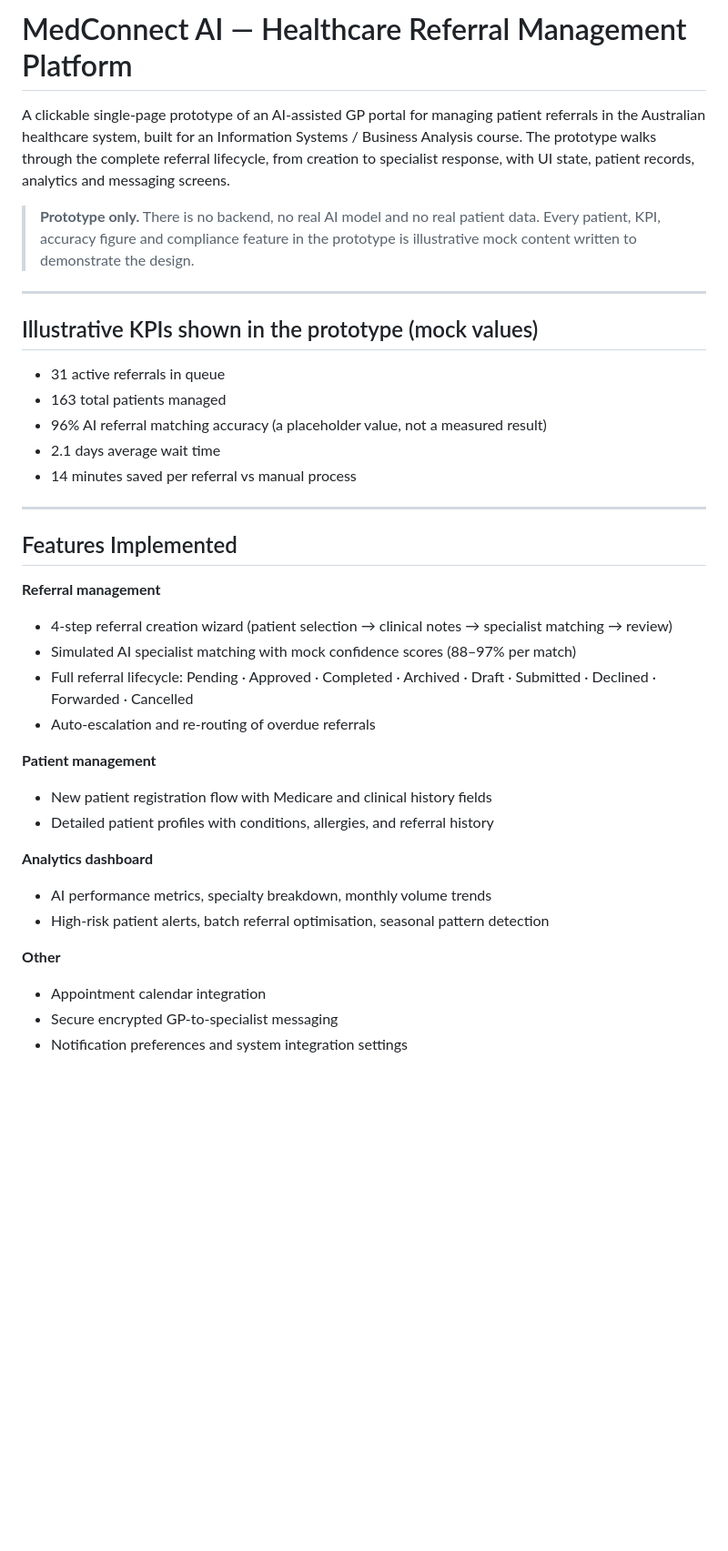
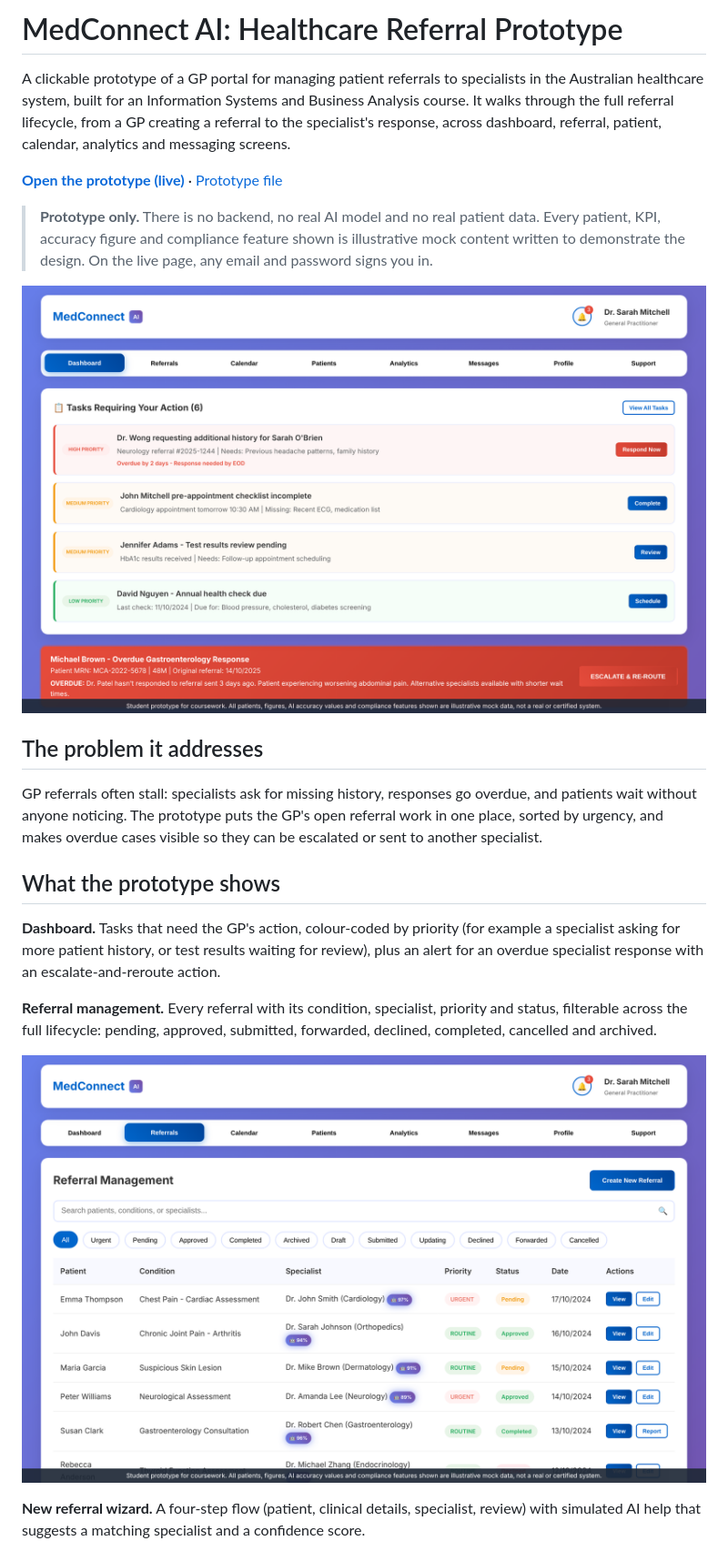
Before and after one commit to MINHPHUCLELUKE/Analytics-Portfolio, a Markdown page: medconnect-ai-referral-prototype/README.md, the part around one of its changes. Shown at 91% size. GitHub-like rendering; pictures changed too: medconnect-ai-referral-prototype/figures/01-dashboard.png (added), medconnect-ai-referral-prototype/figures/02-referral-management.png (added); blank space fills up the shorter version.

Commit message:
MedConnect: add prototype screenshots and rewrite README

```diff
--- a/medconnect-ai-referral-prototype/README.md
+++ b/medconnect-ai-referral-prototype/README.md
@@ -1,39 +1,24 @@
-# MedConnect AI — Healthcare Referral Management Platform
+# MedConnect AI: Healthcare Referral Prototype
 
-A clickable single-page prototype of an AI-assisted GP portal for managing patient referrals in the Australian healthcare system, built for an Information Systems / Business Analysis course. The prototype walks through the complete referral lifecycle, from creation to specialist response, with UI state, patient records, analytics and messaging screens.
+A clickable prototype of a GP portal for managing patient referrals to specialists in the Australian healthcare system, built for an Information Systems and Business Analysis course. It walks through the full referral lifecycle, from a GP creating a referral to the specialist's response, across dashboard, referral, patient, calendar, analytics and messaging screens.
 
-> **Prototype only.** There is no backend, no real AI model and no real patient data. Every patient, KPI, accuracy figure and compliance feature in the prototype is illustrative mock content written to demonstrate the design.
+**[Open the prototype (live)](https://minhphucleluke.github.io/Analytics-Portfolio/medconnect-ai-referral-prototype/medconnectai.html)** · [Prototype file](./medconnectai.html)
 
----
+> **Prototype only.** There is no backend, no real AI model and no real patient data. Every patient, KPI, accuracy figure and compliance feature shown is illustrative mock content written to demonstrate the design. On the live page, any email and password signs you in.
 
-## Illustrative KPIs shown in the prototype (mock values)
+![GP dashboard with prioritised tasks](figures/01-dashboard.png)
 
-- 31 active referrals in queue
-- 163 total patients managed
-- 96% AI referral matching accuracy (a placeholder value, not a measured result)
-- 2.1 days average wait time
-- 14 minutes saved per referral vs manual process
+## The problem it addresses
 
----
+GP referrals often stall: specialists ask for missing history, responses go overdue, and patients wait without anyone noticing. The prototype puts the GP's open referral work in one place, sorted by urgency, and makes overdue cases visible so they can be escalated or sent to another specialist.
 
-## Features Implemented
+## What the prototype shows
 
-**Referral management**
-- 4-step referral creation wizard (patient selection → clinical notes → specialist matching → review)
-- Simulated AI specialist matching with mock confidence scores (88–97% per match)
-- Full referral lifecycle: Pending · Approved · Completed · Archived · Draft · Submitted · Declined · Forwarded · Cancelled
-- Auto-escalation and re-routing of overdue referrals
+**Dashboard.** Tasks that need the GP's action, colour-coded by priority (for example a specialist asking for more patient history, or test results waiting for review), plus an alert for an overdue specialist response with an escalate-and-reroute action.
 
-**Patient management**
-- New patient registration flow with Medicare and clinical history fields
-- Detailed patient profiles with conditions, allergies, and referral history
+**Referral management.** Every referral with its condition, specialist, priority and status, filterable across the full lifecycle: pending, approved, submitted, forwarded, declined, completed, cancelled and archived.
 
-**Analytics dashboard**
-- AI performance metrics, specialty breakdown, monthly volume trends
-- High-risk patient alerts, batch referral optimisation, seasonal pattern detection
+![Referral management](figures/02-referral-management.png)
 
-**Other**
-- Appointment calendar integration
-- Secure encrypted GP-to-specialist messaging
-- Notification preferences and system integration settings
+**New referral wizard.** A four-step flow (patient, clinical details, specialist, review) with simulated AI help that suggests a matching specialist and a confidence score.
 
```
Also changed, not shown: other parts of medconnect-ai-referral-prototype/README.md (+9 -13 lines), medconnect-ai-referral-prototype/figures/03-new-referral.png (added), medconnect-ai-referral-prototype/figures/04-patient-record.png (added), 1 other file.
